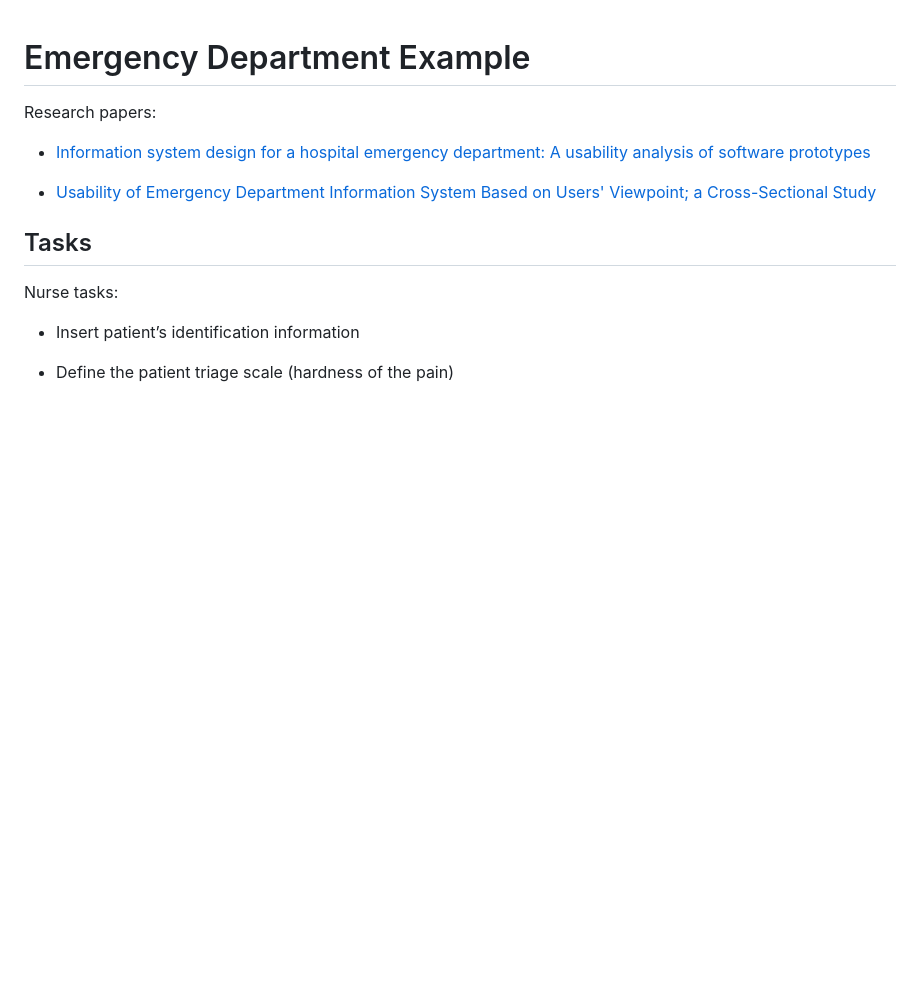
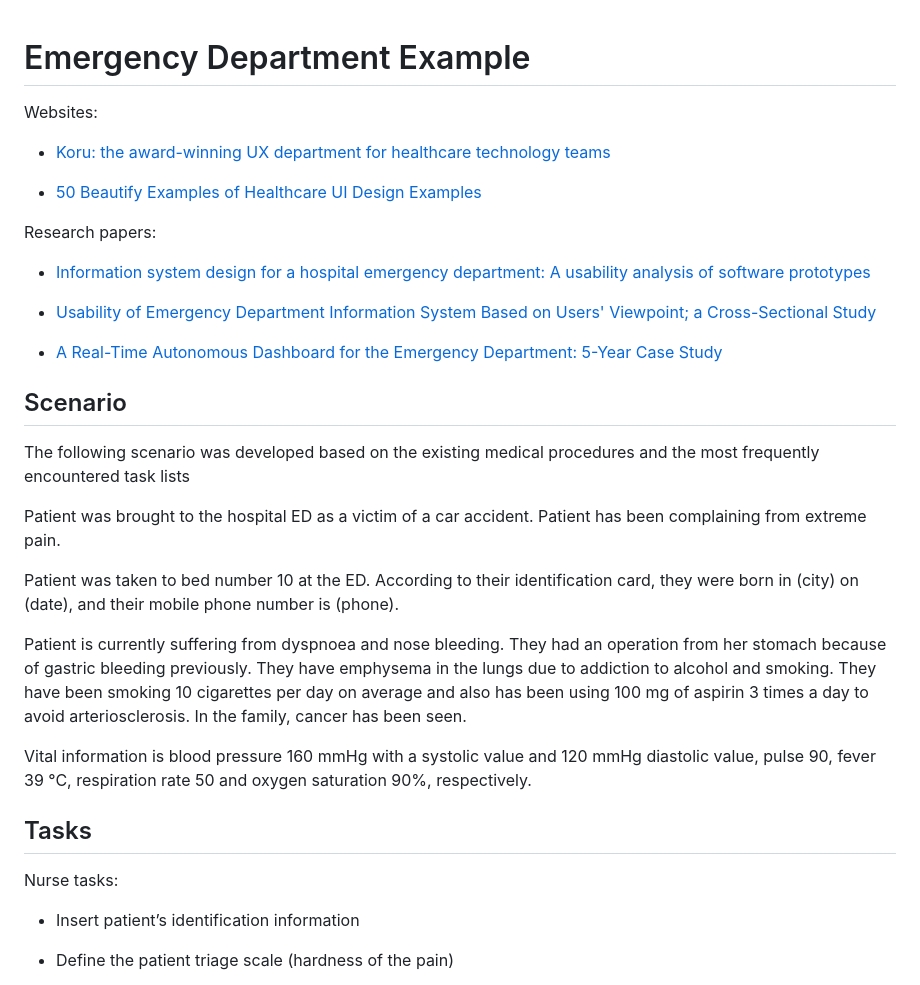
Before and after one commit to GIG-Cymru-NHS-Wales/ui, a Markdown page: projects/emargency-department-example/index.md, the part around one of its changes. Rendered like a GitHub page; blank space fills up the shorter version.

```diff
--- a/projects/emargency-department-example/index.md
+++ b/projects/emargency-department-example/index.md
@@ -1,17 +1,43 @@
 # Emergency Department Example
+
+Websites:
+
+* [Koru: the award-winning UX department for healthcare technology teams](https://www.koruux.com/)
+
+* [50 Beautify Examples of Healthcare UI Design Examples](https://www.koruux.com/50-examples-of-healthcare-UI/)
 
 Research papers:
 
-
 * [Information system design for a hospital emergency department: A usability analysis of software prototypes](https://www.sciencedirect.com/science/article/pii/S1532046409001191)
 
+* [Usability of Emergency Department Information System Based on Users' Viewpoint; a Cross-Sectional Study](https://pmc.ncbi.nlm.nih.gov/articles/PMC9637262/)
 
-* [Usability of Emergency Department Information System Based on Users' Viewpoint; a Cross-Sectional Study](https://pmc.ncbi.nlm.nih.gov/articles/PMC9637262/)
+* [A Real-Time Autonomous Dashboard for the Emergency Department: 5-Year Case Study](https://pmc.ncbi.nlm.nih.gov/articles/PMC6284143/)
+
+## Scenario
+
+The following scenario was developed based on the existing medical procedures and the most frequently encountered task lists
+
+Patient was brought to the hospital ED as a victim of a car accident. Patient has been complaining from extreme pain.
+
+Patient was taken to bed number 10 at the ED. According to their identification
+card, they were born in (city) on (date), and their mobile phone number is
+(phone).
+
+Patient is currently suffering from dyspnoea and nose bleeding. They had an
+operation from her stomach because of gastric bleeding previously. They have
+emphysema in the lungs due to addiction to alcohol and smoking. They have been
+smoking 10 cigarettes per day on average and also has been using 100 mg of
+aspirin 3 times a day to avoid arteriosclerosis. In the family, cancer has been
+seen.
+
+Vital information is blood pressure 160 mmHg with a systolic value and 120 mmHg
+diastolic value, pulse 90, fever 39 °C, respiration rate 50 and oxygen
+saturation 90%, respectively.
 
 ## Tasks
 
 Nurse tasks:
-
 
 * Insert patient’s identification information
 
```
Also changed, not shown: other parts of projects/emargency-department-example/index.md (+41 -0 lines).
